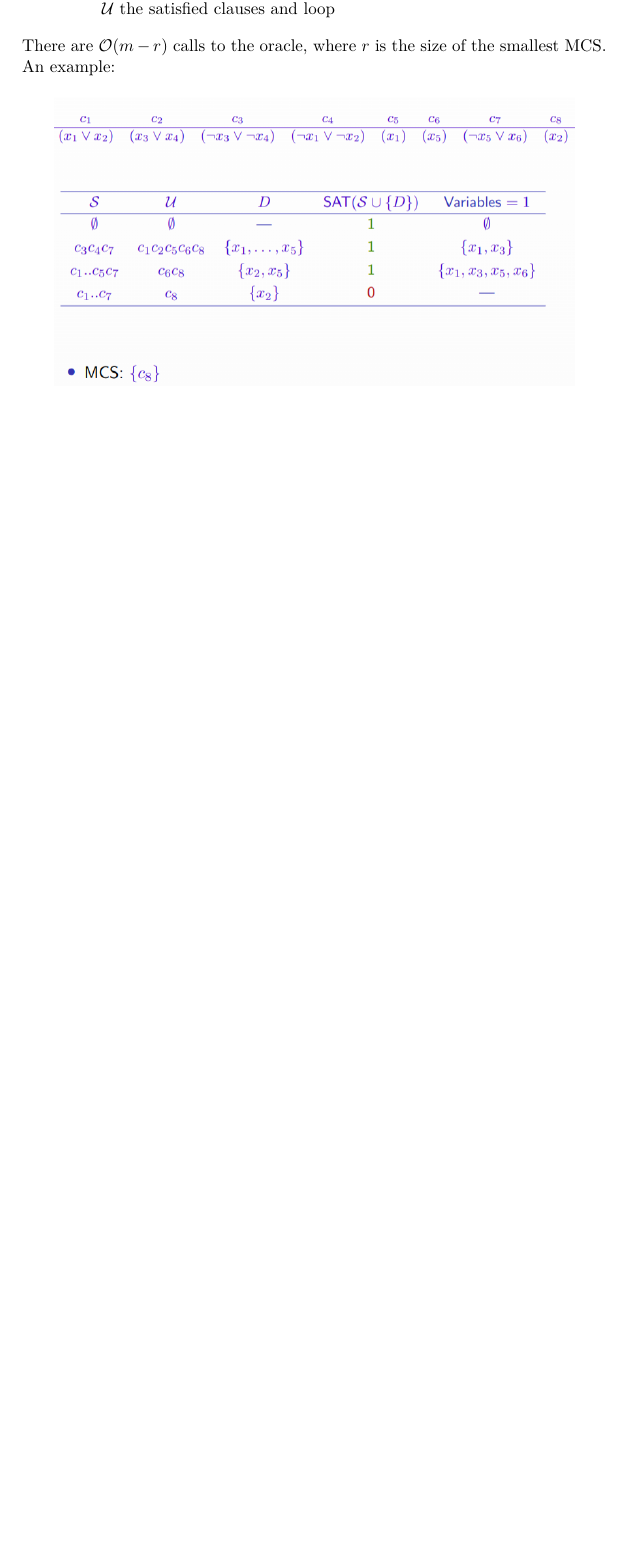
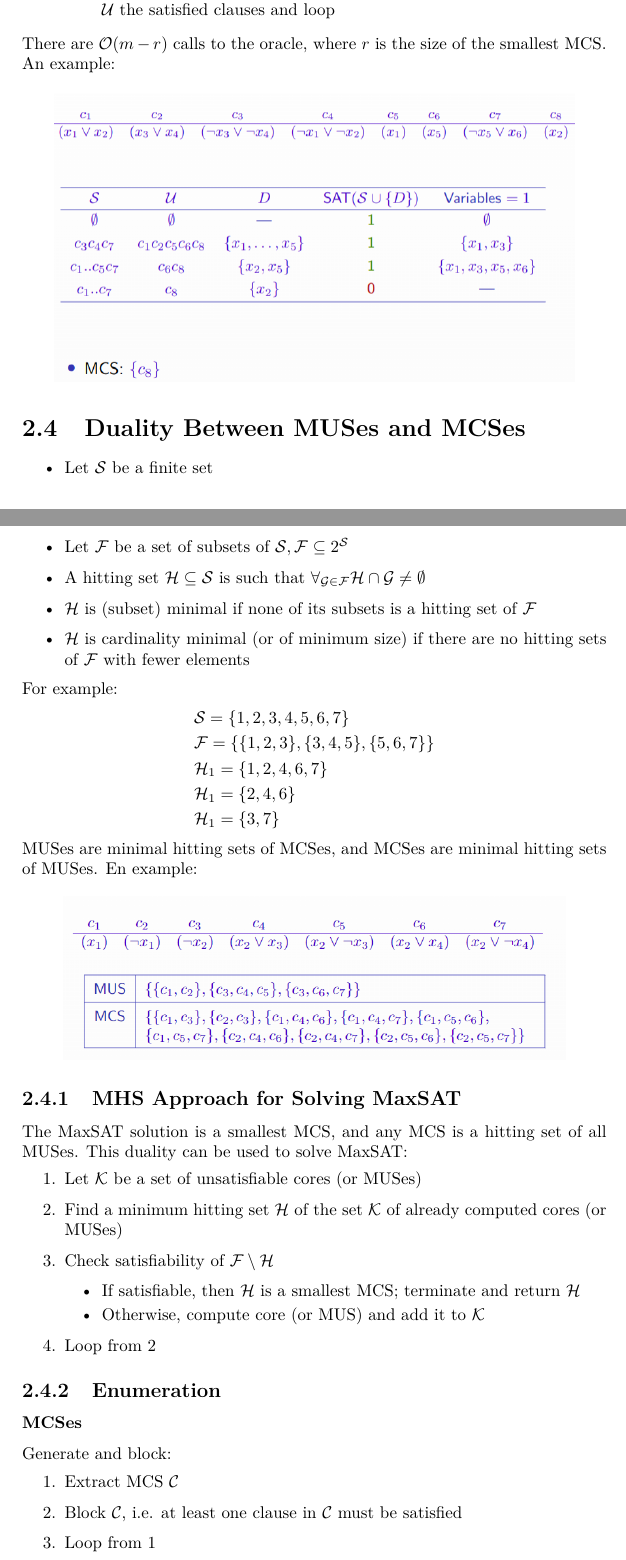
Before and after one commit to joaorsmatos02/resumos, a LaTeX document (m2/s1/alc/ALC.tex): part of page 13 of 15 before the commit and two parts of pages 14 and 15 of 18 after it, the two joined at a grey line, cut so that both start at the same text, the shorter picture padded with empty space. Compiled offline with pdfLaTeX.

Commit message:
update alc

```diff
--- a/m2/s1/alc/ALC.tex
+++ b/m2/s1/alc/ALC.tex
@@ -221,3 +251,44 @@ There are $\mathcal{O}(m-r)$ calls to the oracle, where $r$ is the size of the s
     \includegraphics[scale=0.4]{16.png}
 \end{figure}
 
+\section{Duality Between MUSes and MCSes}
+\begin{itemize}
+    \item Let $\mathcal{S}$ be a finite set
+    \item Let $\mathcal{F}$ be a set of subsets of $\mathcal{S}, \mathcal{F} \subseteq 2^\mathcal{S}$
+    \item A hitting set $\mathcal{H} \subseteq \mathcal{S}$ is such that $\forall_{\mathcal{G} \in \mathcal{F}} \mathcal{H} \cap \mathcal{G} \neq \emptyset$
+    \item $\mathcal{H}$ is (subset) minimal  if none of its subsets is a hitting set of $\mathcal{F}$
+    \item $\mathcal{H}$ is cardinality minimal (or of minimum size) if there are no hitting sets of $\mathcal{F}$ with fewer elements
+\end{itemize}
+For example:
+\begin{align*}
+    &\mathcal{S} = \{1, 2, 3, 4, 5, 6, 7\}\\
+    &\mathcal{F} = \{\{1, 2, 3\}, \{3, 4, 5\}, \{5, 6, 7\}\}\\
+    &\mathcal{H}_1 = \{1, 2, 4, 6, 7\}\\
+    &\mathcal{H}_1 = \{2, 4, 6\}\\
+    &\mathcal{H}_1 = \{3, 7\}
+\end{align*}
+MUSes are minimal hitting sets of MCSes, and MCSes are minimal hitting sets of MUSes. En example:
+\begin{figure}[H]
+    \centering
+    \includegraphics[scale=0.5]{17.png}
+\end{figure}
+\subsection{MHS Approach for Solving MaxSAT}
+The MaxSAT solution is a smallest MCS, and any MCS is a hitting set of all MUSes. This duality can be used to solve MaxSAT:
+\begin{enumerate}
+    \item Let $\mathcal{K}$ be a set of unsatisfiable cores (or MUSes)
+    \item Find a minimum hitting set $\mathcal{H}$ of the set $\mathcal{K}$ of already computed cores (or MUSes)
+    \item Check satisfiability of $\mathcal{F} \setminus \mathcal{H}$
+    \begin{itemize}
+        \item If satisfiable, then $\mathcal{H}$ is a smallest MCS; terminate and return $\mathcal{H}$
+        \item Otherwise, compute core (or MUS) and add it to $\mathcal{K}$
+    \end{itemize}
+    \item Loop from 2
+\end{enumerate}
+\subsection{Enumeration}
+\subsubsection{MCSes}
+Generate and block:
+\begin{enumerate}
+    \item Extract MCS $\mathcal{C}$
+    \item Block $\mathcal{C}$, i.e. at least one clause in $\mathcal{C}$ must be satisfied
+    \item Loop from 1
+\end{enumerate}
```
Also changed, not shown: lecture08-pb.pdf (added), lecture09-smt-intro.pdf (added), lecture10-smt.pdf (added), lecture11-12-asp.pdf (added), m2/s1/alc/17.png (added), m2/s1/alc/18.png (added), m2/s1/alc/19.png (added), m2/s1/alc/20.png (added), m2/s1/alc/ALC.pdf, m2/s1/alc/ALC.tex (36 more changed lines).
